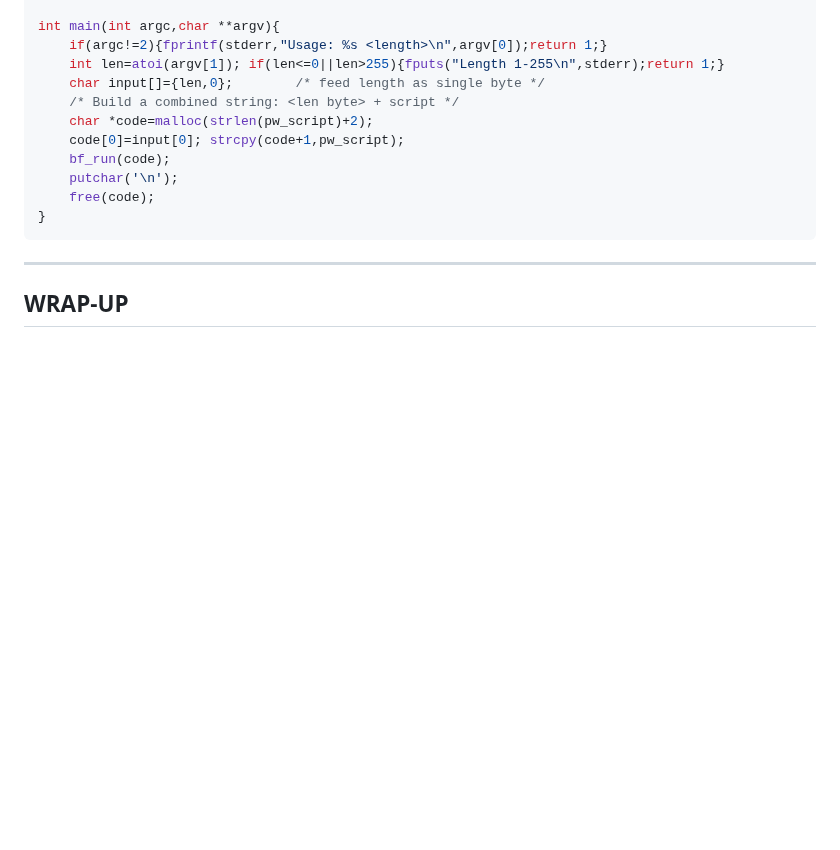
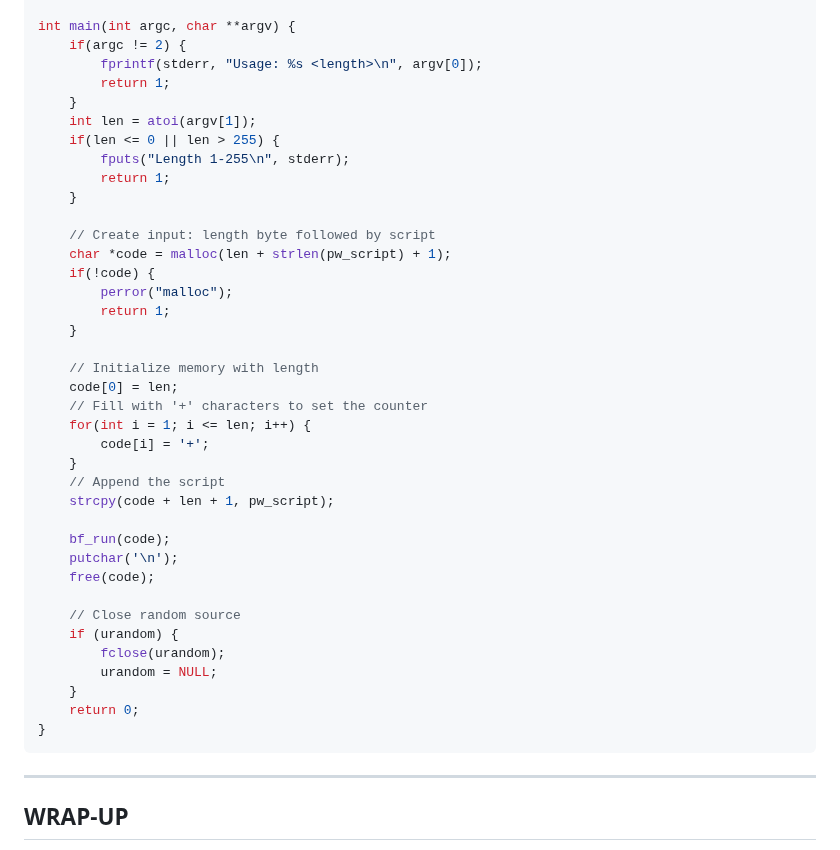
Before and after one commit to Sanix-Darker/sanixdk.xyz, a Markdown page: content/blogs/how-to-make-a-password-generator-using-brainfuck-part-3-3.md, the part around one of its changes. Drawn GitHub-style; folded sections open; blank space fills up the shorter version.

Commit message:
chore: update on part3

````diff
--- a/content/blogs/how-to-make-a-password-generator-using-brainfuck-part-3-3.md
+++ b/content/blogs/how-to-make-a-password-generator-using-brainfuck-part-3-3.md
@@ -199,14 +250,41 @@ static const char *pw_script =
 
-int main(int argc,char **argv){
-    if(argc!=2){fprintf(stderr,"Usage: %s <length>\n",argv[0]);return 1;}
-    int len=atoi(argv[1]); if(len<=0||len>255){fputs("Length 1-255\n",stderr);return 1;}
-    char input[]={len,0};        /* feed length as single byte */
-    /* Build a combined string: <len byte> + script */
-    char *code=malloc(strlen(pw_script)+2);
-    code[0]=input[0]; strcpy(code+1,pw_script);
+int main(int argc, char **argv) {
+    if(argc != 2) {
+        fprintf(stderr, "Usage: %s <length>\n", argv[0]);
+        return 1;
+    }
+    int len = atoi(argv[1]);
+    if(len <= 0 || len > 255) {
+        fputs("Length 1-255\n", stderr);
+        return 1;
+    }
+
+    // Create input: length byte followed by script
+    char *code = malloc(len + strlen(pw_script) + 1);
+    if(!code) {
+        perror("malloc");
+        return 1;
+    }
+
+    // Initialize memory with length
+    code[0] = len;
+    // Fill with '+' characters to set the counter
+    for(int i = 1; i <= len; i++) {
+        code[i] = '+';
+    }
+    // Append the script
+    strcpy(code + len + 1, pw_script);
+
     bf_run(code);
     putchar('\n');
     free(code);
+
+    // Close random source
+    if (urandom) {
+        fclose(urandom);
+        urandom = NULL;
+    }
+    return 0;
 }
 ```
 
````
Also changed, not shown: other parts of content/blogs/how-to-make-a-password-generator-using-brainfuck-part-3-3.md (+93 -42 lines), content/blogs/how-to-make-a-password-generator-using-brainfuck-part-2-3.md (+6 -2 lines).
